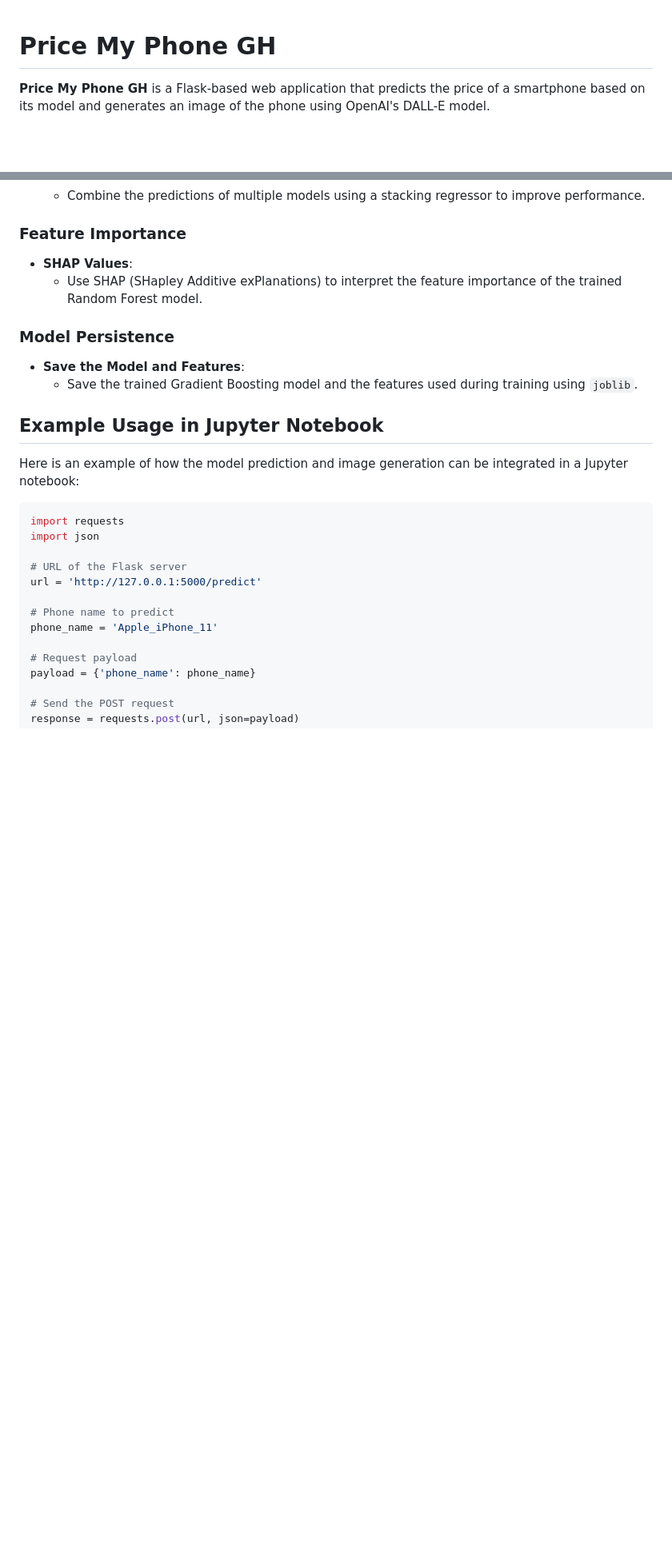
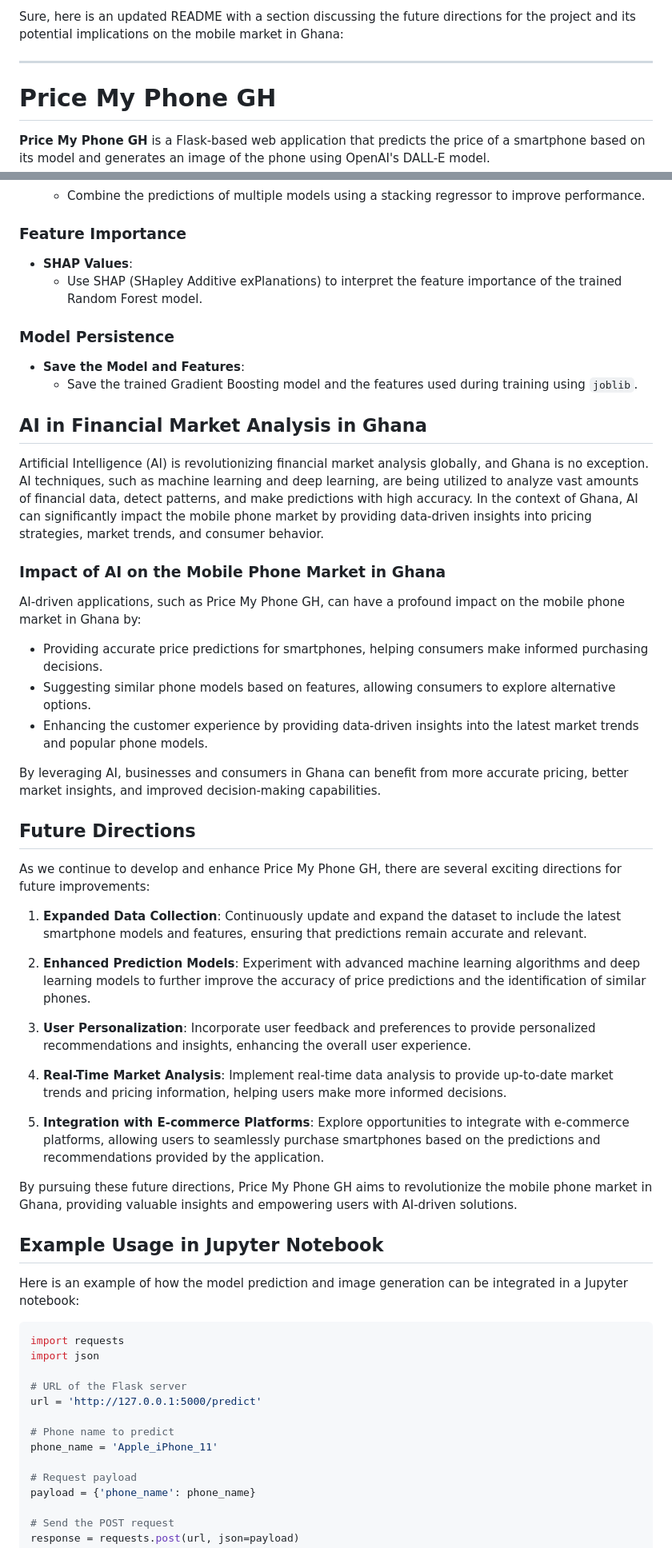
Before and after one commit to RonelWA/Financial-Market-Analsysis, a Markdown page: README.md, 2 parts joined by grey strips. Shown: that part at 80% size. Drawn GitHub-style; blank space fills up the shorter version.

```diff
--- a/README.md
+++ b/README.md
@@ -1,3 +1,7 @@
+Sure, here is an updated README with a section discussing the future directions for the project and its potential implications on the mobile market in Ghana:
+
+---
+
 # Price My Phone GH
 
 **Price My Phone GH** is a Flask-based web application that predicts the price of a smartphone based on its model and generates an image of the phone using OpenAI's DALL-E model.
@@ -123,6 +127,36 @@
 - **Save the Model and Features**:
     - Save the trained Gradient Boosting model and the features used during training using `joblib`.
 
+## AI in Financial Market Analysis in Ghana
+
+Artificial Intelligence (AI) is revolutionizing financial market analysis globally, and Ghana is no exception. AI techniques, such as machine learning and deep learning, are being utilized to analyze vast amounts of financial data, detect patterns, and make predictions with high accuracy. In the context of Ghana, AI can significantly impact the mobile phone market by providing data-driven insights into pricing strategies, market trends, and consumer behavior.
+
+### Impact of AI on the Mobile Phone Market in Ghana
+
+AI-driven applications, such as Price My Phone GH, can have a profound impact on the mobile phone market in Ghana by:
+
+- Providing accurate price predictions for smartphones, helping consumers make informed purchasing decisions.
+- Suggesting similar phone models based on features, allowing consumers to explore alternative options.
+- Enhancing the customer experience by providing data-driven insights into the latest market trends and popular phone models.
+
+By leveraging AI, businesses and consumers in Ghana can benefit from more accurate pricing, better market insights, and improved decision-making capabilities.
+
+## Future Directions
+
+As we continue to develop and enhance Price My Phone GH, there are several exciting directions for future improvements:
+
+1. **Expanded Data Collection**: Continuously update and expand the dataset to include the latest smartphone models and features, ensuring that predictions remain accurate and relevant.
+
+2. **Enhanced Prediction Models**: Experiment with advanced machine learning algorithms and deep learning models to further improve the accuracy of price predictions and the identification of similar phones.
+
+3. **User Personalization**: Incorporate user feedback and preferences to provide personalized recommendations and insights, enhancing the overall user experience.
+
+4. **Real-Time Market Analysis**: Implement real-time data analysis to provide up-to-date market trends and pricing information, helping users make more informed decisions.
+
+5. **Integration with E-commerce Platforms**: Explore opportunities to integrate with e-commerce platforms, allowing users to seamlessly purchase smartphones based on the predictions and recommendations provided by the application.
+
+By pursuing these future directions, Price My Phone GH aims to revolutionize the mobile phone market in Ghana, providing valuable insights and empowering users with AI-driven solutions.
+
 ## Example Usage in Jupyter Notebook
 
 Here is an example of how the model prediction and image generation can be integrated in a Jupyter notebook:
```
